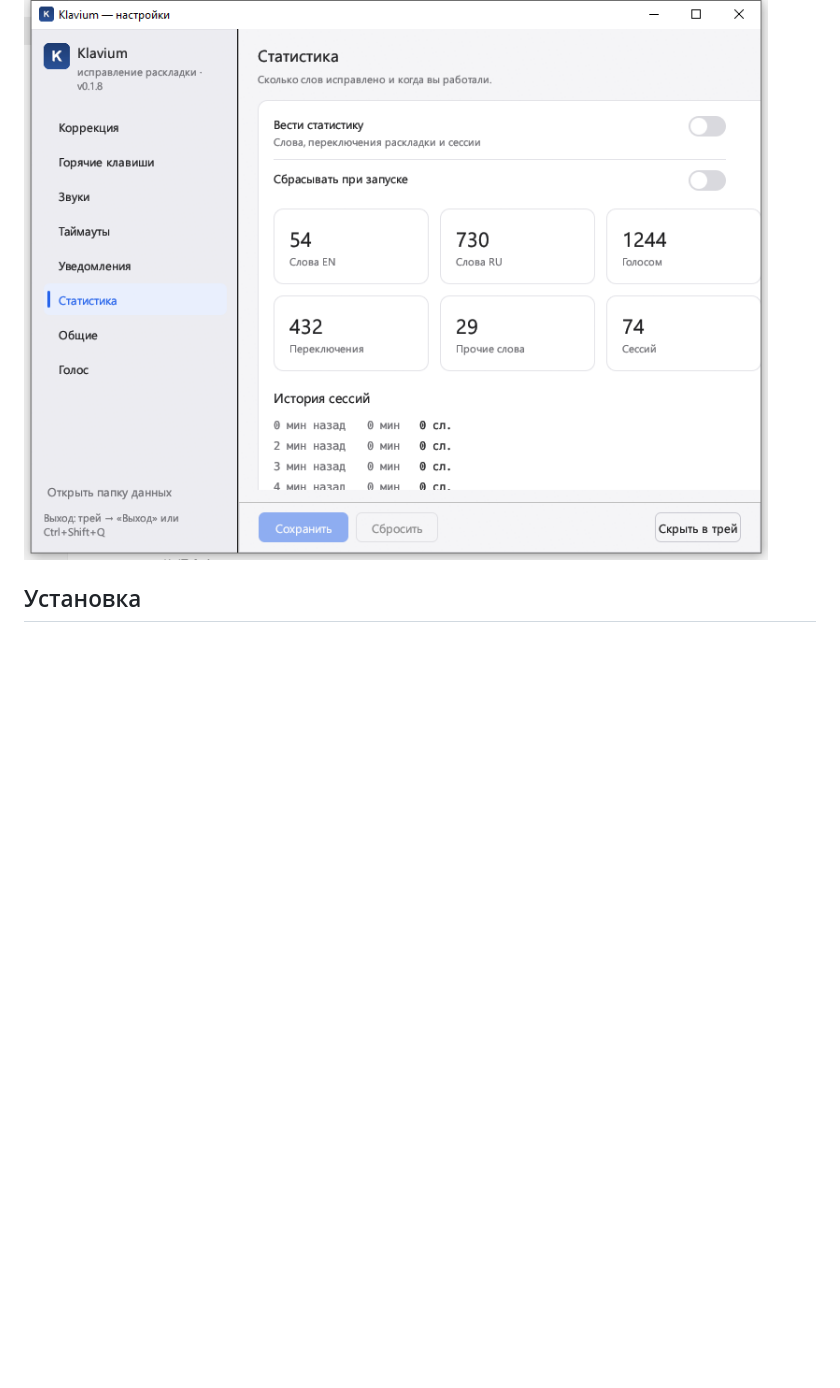
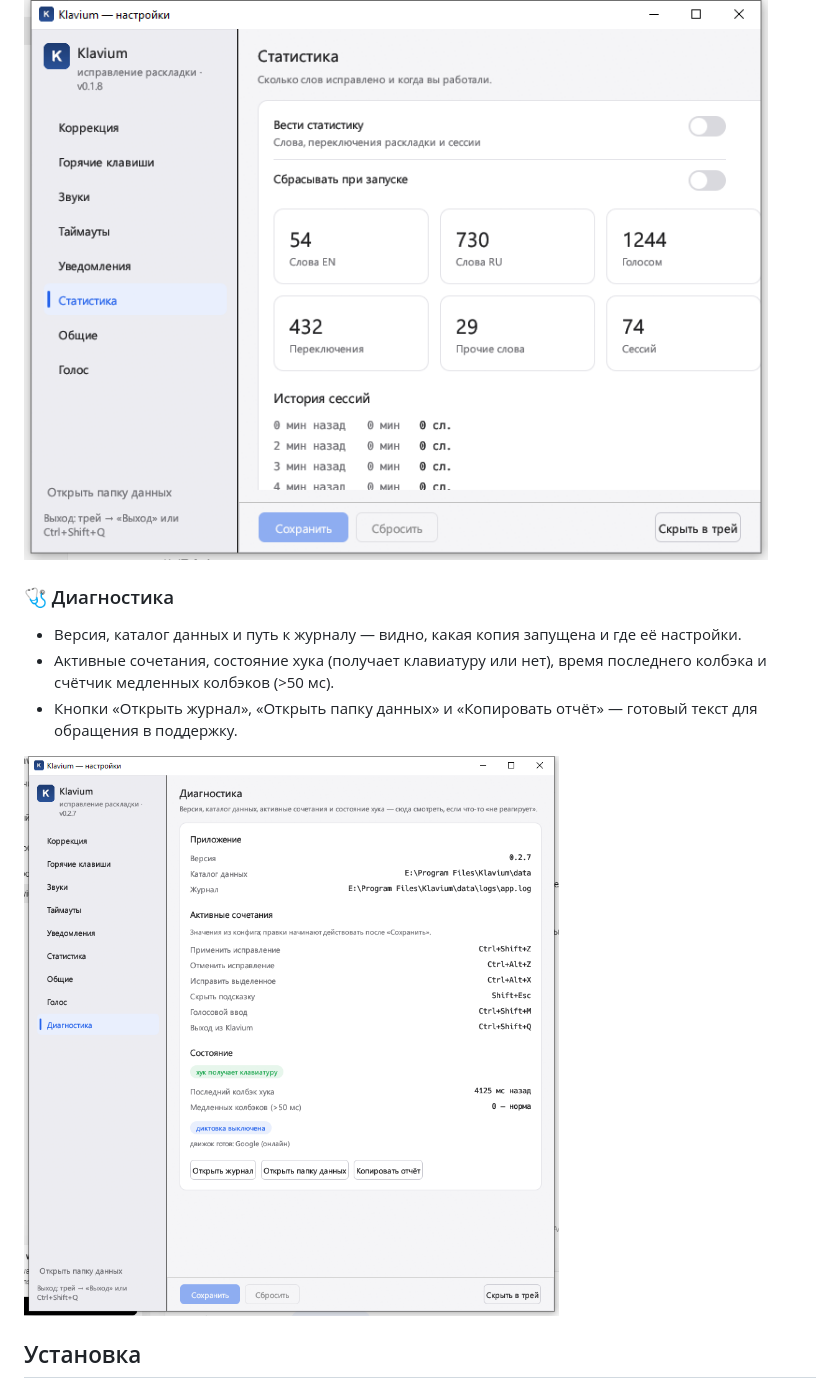
Before and after one commit to reznikov73/Klavium, a Markdown page: README.md, the part around the change. Drawn GitHub-style; pictures changed too: docs/images/diagnostics.png (added); blank space fills up the shorter version.

```diff
--- a/README.md
+++ b/README.md
@@ -45,6 +45,13 @@
 - Счётчики за всё время; можно сбросить или отключить ведение статистики.
 
 ![Статистика](docs/images/stats.png)
+
+### 🩺 Диагностика
+- Версия, каталог данных и путь к журналу — видно, какая копия запущена и где её настройки.
+- Активные сочетания, состояние хука (получает клавиатуру или нет), время последнего колбэка и счётчик медленных колбэков (>50 мс).
+- Кнопки «Открыть журнал», «Открыть папку данных» и «Копировать отчёт» — готовый текст для обращения в поддержку.
+
+![Диагностика](docs/images/diagnostics.png)
 
 ## Установка
 
```
Also changed, not shown: docs/TZ-0.2.md (+3 -1 lines), 4 other files.
